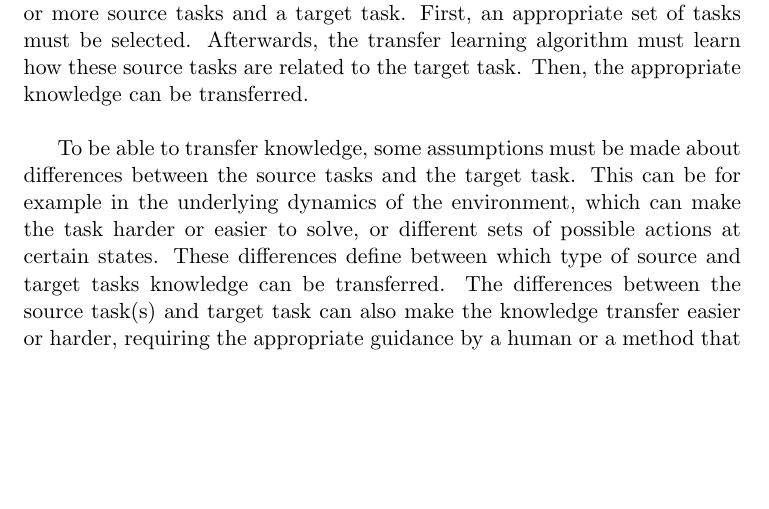
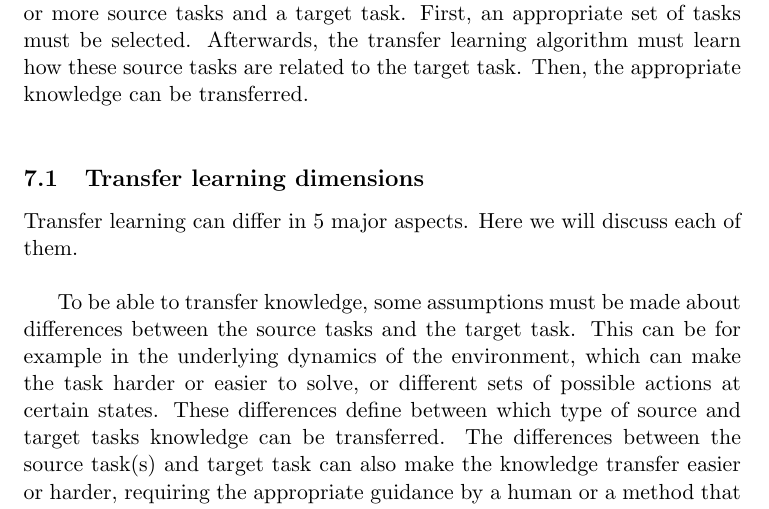
Before and after one commit to arnomoonens/Master-Thesis, a LaTeX paper (main.tex, which reads transferlearning.tex): part of page 41 of 59, cut so that both start at the same text, the shorter picture padded with empty space. Compiled offline with pdfLaTeX.

Commit message:
Put TL dimensions in separate subsection

```diff
--- a/transferlearning.tex
+++ b/transferlearning.tex
@@ -3,6 +3,10 @@
 Transfer learning involves the use of experience gained when learning one or more tasks, to improve the performance on a different but related task. Each task is represented by a Markov Decision Process (MDP).\\  Here, we discuss a framework for transfer methods that can be used for reinforcement learning, closely following \cite{Taylor2009TransferSurvey}.\\
 
 As already said, the transfer of knowledge always happens between one or more source tasks and a target task. First, an appropriate set of tasks must be selected. Afterwards, the transfer learning algorithm must learn how these source tasks are related to the target task. Then, the appropriate knowledge can be transferred.\\
+
+\subsection{Transfer learning dimensions} % (fold)
+\label{sub:transfer_learning_dimensions}
+Transfer learning can differ in 5 major aspects. Here we will discuss each of them.\\
 
 To be able to transfer knowledge, some assumptions must be made about differences between the source tasks and the target task. This can be for example in the underlying dynamics of the environment, which can make the task harder or easier to solve, or different sets of possible actions at certain states. These differences define between which type of source and target tasks knowledge can be transferred. The differences between the source task(s) and target task can also make the knowledge transfer easier or harder, requiring the appropriate guidance by a human or a method that can overcome these differences in case of a fully autonomous transfer learner.\\
 Multi-task learning is a special kind of task learning where the problems for the source and target tasks are drawn from the same distribution instead of having arbitrary source and target tasks. More specifically, the transition function is drawn from a fixed distribution of functions. For the mountain car environment, this may mean for example that the motor of the car differs in power in different tasks.\\
```
Also changed, not shown: transferlearning.tex (1 more changed lines).
